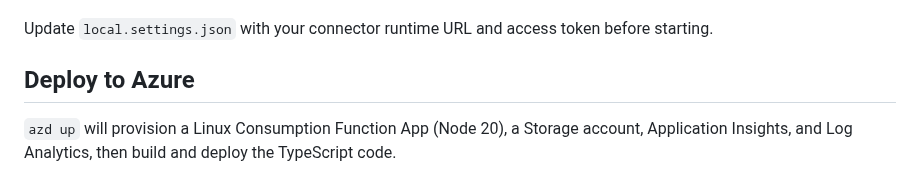
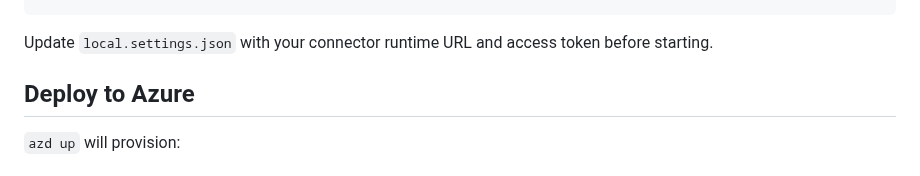
Before and after one commit to Azure-Samples/functions-connectors-typescript, a Markdown page: teamsApp/README.md, the part around one of its changes. GitHub-like rendering.

````diff
--- a/teamsApp/README.md
+++ b/teamsApp/README.md
@@ -16,11 +18,10 @@ Azure Functions sample app demonstrating the **Microsoft Teams** connector trigg
 npm install
 npm start
-`
+```
 
 Update `local.settings.json` with your connector runtime URL and access token before starting.
 
 ## Deploy to Azure
 
-`azd up` will provision a Linux Consumption Function App (Node 20), a Storage account, Application Insights,
-and Log Analytics, then build and deploy the TypeScript code.
+`azd up` will provision:
 
````
Also changed, not shown: other parts of teamsApp/README.md (+77 -18 lines), office365App/README.md (+52 -20 lines), office365App/docs/connector-namespace-overview-office365.png (added), 7 other files.
